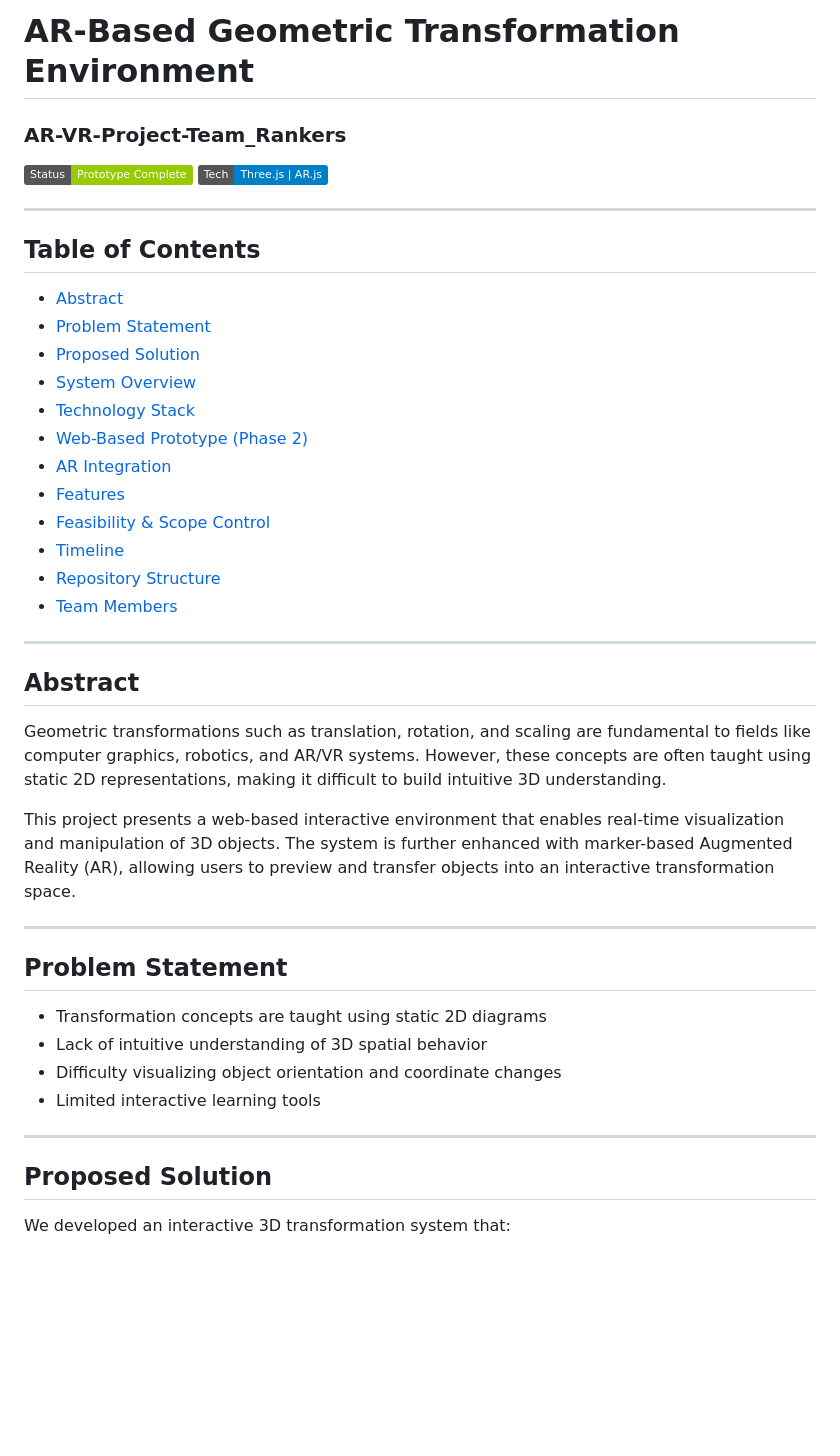
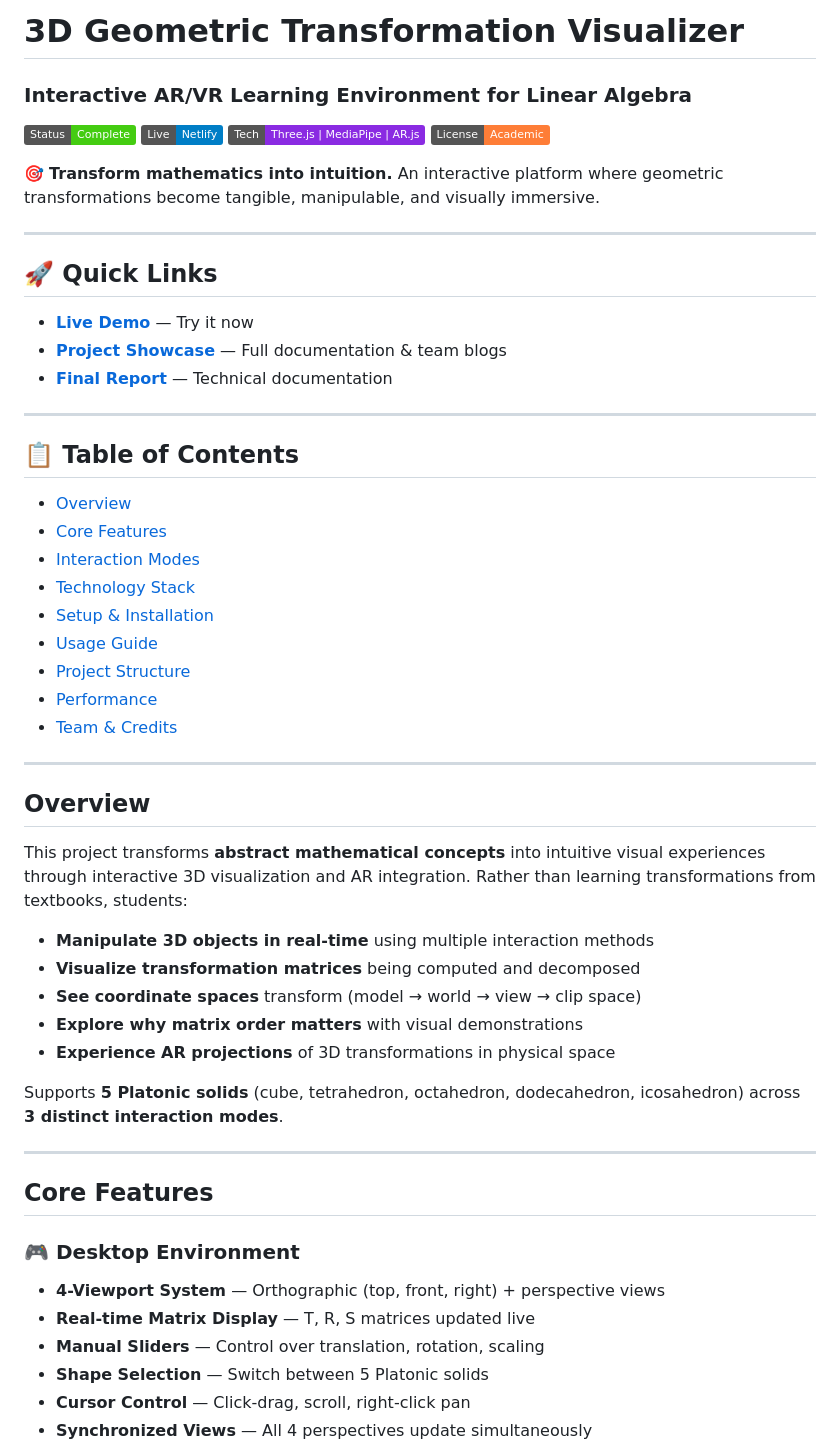
Before and after one commit to Saksham-Mist/AR-VR-Project-Team_Rankers, a Markdown page: README.md, the part around one of its changes. Drawn GitHub-style; badges without logos; blank space fills up the shorter version.

```diff
--- a/README.md
+++ b/README.md
@@ -1,45 +1,58 @@
-# AR-Based Geometric Transformation Environment
-### AR-VR-Project-Team_Rankers
+# 3D Geometric Transformation Visualizer
+### Interactive AR/VR Learning Environment for Linear Algebra
 
-![Status](https://img.shields.io/badge/Status-Prototype%20Complete-green)
-![Tech](https://img.shields.io/badge/Tech-Three.js%20%7C%20AR.js-blue)
+![Status](https://img.shields.io/badge/Status-Complete-success)
+![Live](https://img.shields.io/badge/Live-Netlify-blue)
+![Tech](https://img.shields.io/badge/Tech-Three.js%20%7C%20MediaPipe%20%7C%20AR.js-blueviolet)
+![License](https://img.shields.io/badge/License-Academic-orange)
+
+🎯 **Transform mathematics into intuition.** An interactive platform where geometric transformations become tangible, manipulable, and visually immersive.
 
 ---
 
-## Table of Contents
-- [Abstract](#abstract)
-- [Problem Statement](#problem-statement)
-- [Proposed Solution](#proposed-solution)
-- [System Overview](#system-overview)
-- [Technology Stack](#technology-stack)
-- [Web-Based Prototype (Phase 2)](#web-based-prototype-phase-2)
-- [AR Integration](#ar-integration)
-- [Features](#features)
-- [Feasibility & Scope Control](#feasibility--scope-control)
-- [Timeline](#timeline)
-- [Repository Structure](#repository-structure)
-- [Team Members](#team-members)
+## 🚀 Quick Links
+
+- **[Live Demo](https://graphics-pipeline-visualiser.netlify.app/)** — Try it now
+- **[Project Showcase](https://saksham-mist.github.io/AR-VR-Project-Team_Rankers/)** — Full documentation & team blogs
+- **[Final Report](./3D_Transformation_Visualizer_Final_Report.docx)** — Technical documentation
 
 ---
 
-## Abstract
+## 📋 Table of Contents
 
-Geometric transformations such as translation, rotation, and scaling are fundamental to fields like computer graphics, robotics, and AR/VR systems. However, these concepts are often taught using static 2D representations, making it difficult to build intuitive 3D understanding.
-
-This project presents a web-based interactive environment that enables real-time visualization and manipulation of 3D objects. The system is further enhanced with marker-based Augmented Reality (AR), allowing users to preview and transfer objects into an interactive transformation space.
+- [Overview](#overview)
+- [Core Features](#core-features)
+- [Interaction Modes](#interaction-modes)
+- [Technology Stack](#technology-stack)
+- [Setup & Installation](#setup--installation)
+- [Usage Guide](#usage-guide)
+- [Project Structure](#project-structure)
+- [Performance](#performance)
+- [Team & Credits](#team--credits)
 
 ---
 
-## Problem Statement
+## Overview
 
-- Transformation concepts are taught using static 2D diagrams
-- Lack of intuitive understanding of 3D spatial behavior
-- Difficulty visualizing object orientation and coordinate changes
-- Limited interactive learning tools
+This project transforms **abstract mathematical concepts** into intuitive visual experiences through interactive 3D visualization and AR integration. Rather than learning transformations from textbooks, students:
+
+- **Manipulate 3D objects in real-time** using multiple interaction methods
+- **Visualize transformation matrices** being computed and decomposed
+- **See coordinate spaces** transform (model → world → view → clip space)
+- **Explore why matrix order matters** with visual demonstrations
+- **Experience AR projections** of 3D transformations in physical space
+
+Supports **5 Platonic solids** (cube, tetrahedron, octahedron, dodecahedron, icosahedron) across **3 distinct interaction modes**.
 
 ---
 
-## Proposed Solution
+## Core Features
 
-We developed an interactive 3D transformation system that:
+### 🎮 Desktop Environment
+- **4-Viewport System** — Orthographic (top, front, right) + perspective views
+- **Real-time Matrix Display** — T, R, S matrices updated live
+- **Manual Sliders** — Control over translation, rotation, scaling
+- **Shape Selection** — Switch between 5 Platonic solids
+- **Cursor Control** — Click-drag, scroll, right-click pan
+- **Synchronized Views** — All 4 perspectives update simultaneously
 
```
Also changed, not shown: other parts of README.md (+174 -113 lines).
